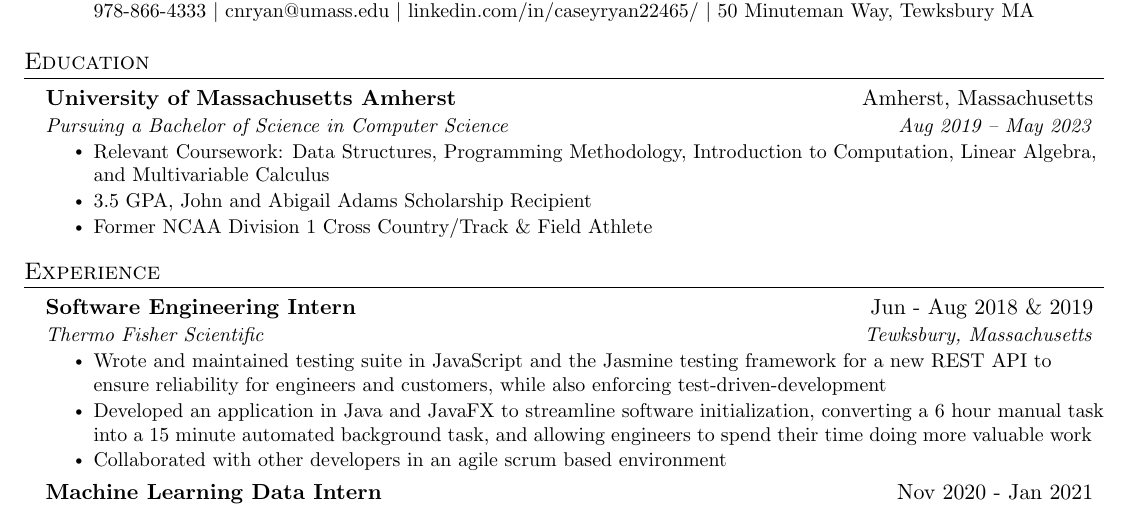
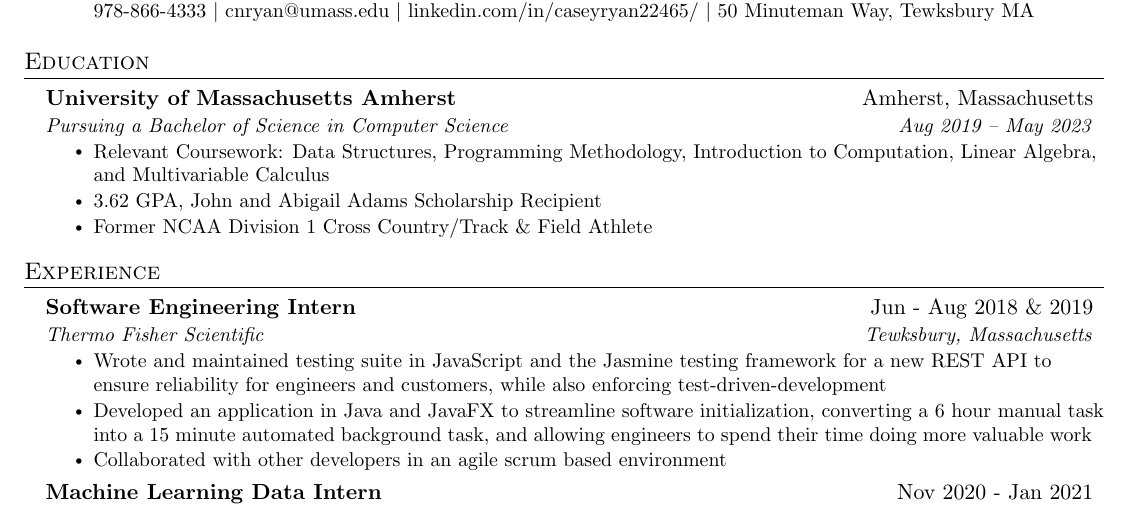
Before and after one commit to caseyryan22465/resume, a LaTeX CV (resume.tex): part of the page, cut so that both start at the same text. Compiled offline with pdfLaTeX.

Commit message:
fixed gpa
can't believe i did that

```diff
--- a/resume.tex
+++ b/resume.tex
@@ -126,7 +126,7 @@
       {Pursuing a Bachelor of Science in Computer Science}{Aug 2019 -- May 2023}
       \resumeItemListStart
         \resumeItem{Relevant Coursework: Data Structures, Programming Methodology, Introduction to Computation, Linear Algebra, and Multivariable Calculus}
-        \resumeItem{3.5 GPA, John and Abigail Adams Scholarship Recipient}
+        \resumeItem{3.62 GPA, John and Abigail Adams Scholarship Recipient}
         \resumeItem{Former NCAA Division 1 Cross Country/Track \& Field Athlete}
       \resumeItemListEnd
   \resumeSubHeadingListEnd
```
